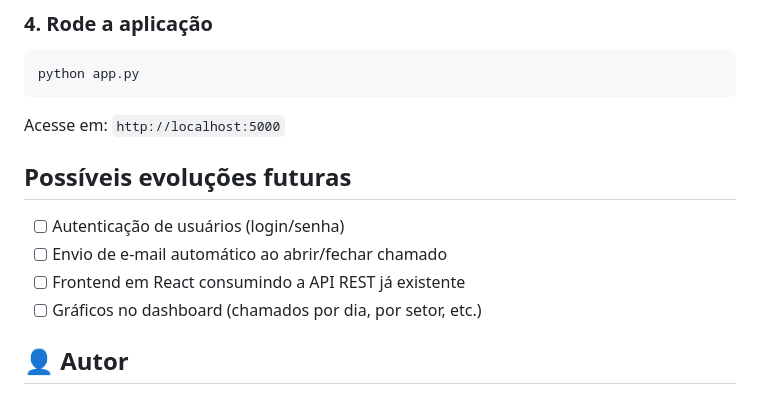
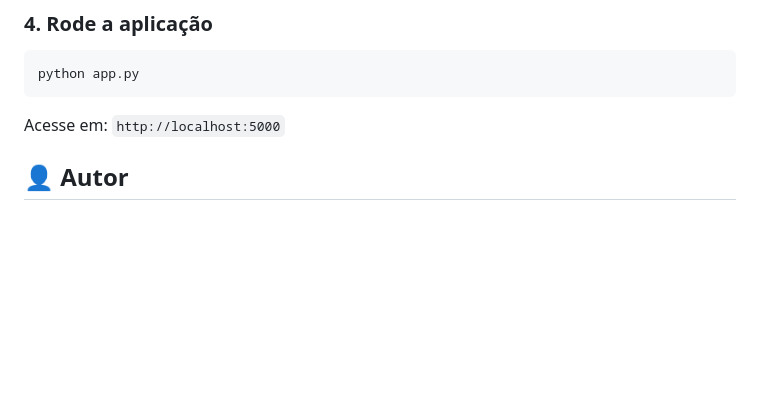
Before and after one commit to jebravim/helpdesk-ti, a Markdown page: README.md, the part around the change. Rendered like a GitHub page; blank space fills up the shorter version.

Commit message:
Remove future evolution section from README
Removed future evolution suggestions from README.

```diff
--- a/README.md
+++ b/README.md
@@ -88,14 +88,6 @@ python app.py
 
 Acesse em: `http://localhost:5000`
 
-
-## Possíveis evoluções futuras
-
-- [ ] Autenticação de usuários (login/senha)
-- [ ] Envio de e-mail automático ao abrir/fechar chamado
-- [ ] Frontend em React consumindo a API REST já existente
-- [ ] Gráficos no dashboard (chamados por dia, por setor, etc.)
-
 ## 👤 Autor
 
 José Eduardo Bravim Barbosa
```
